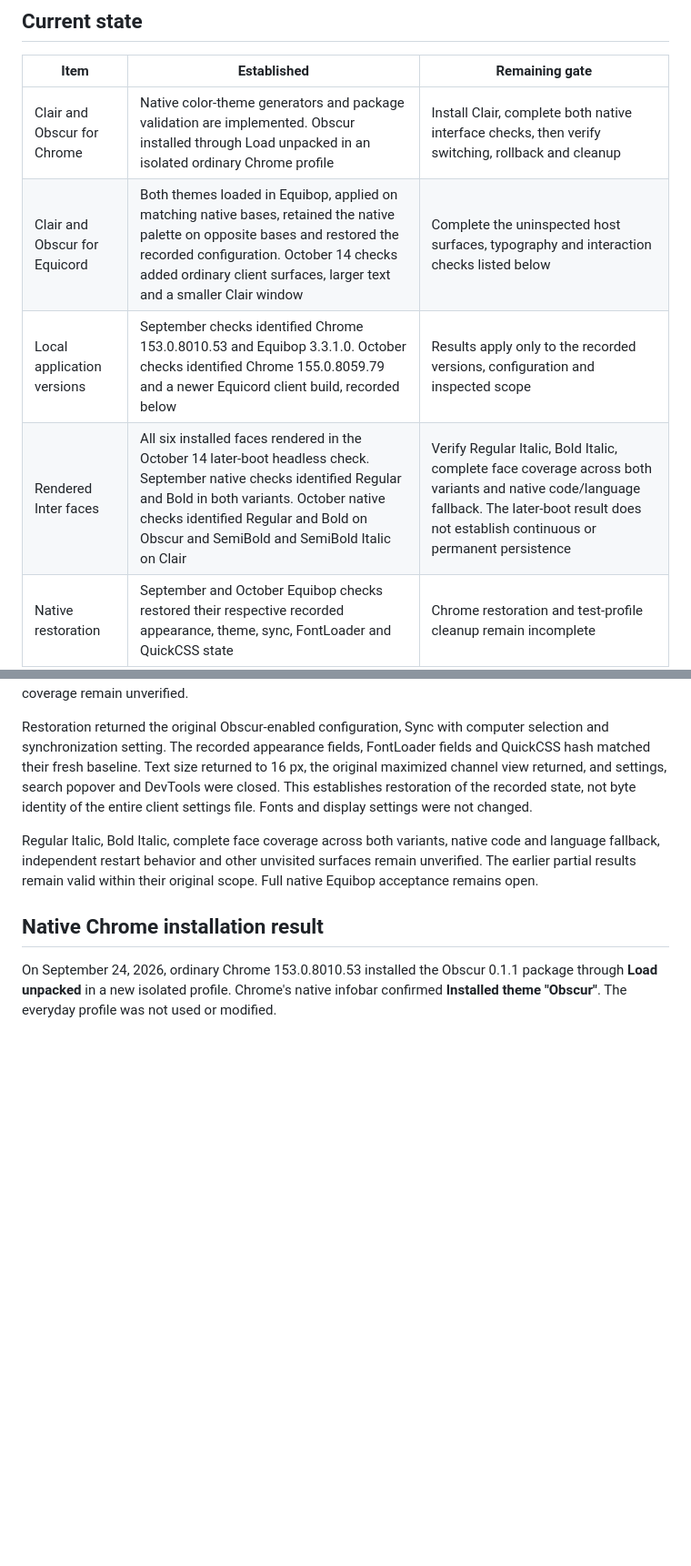
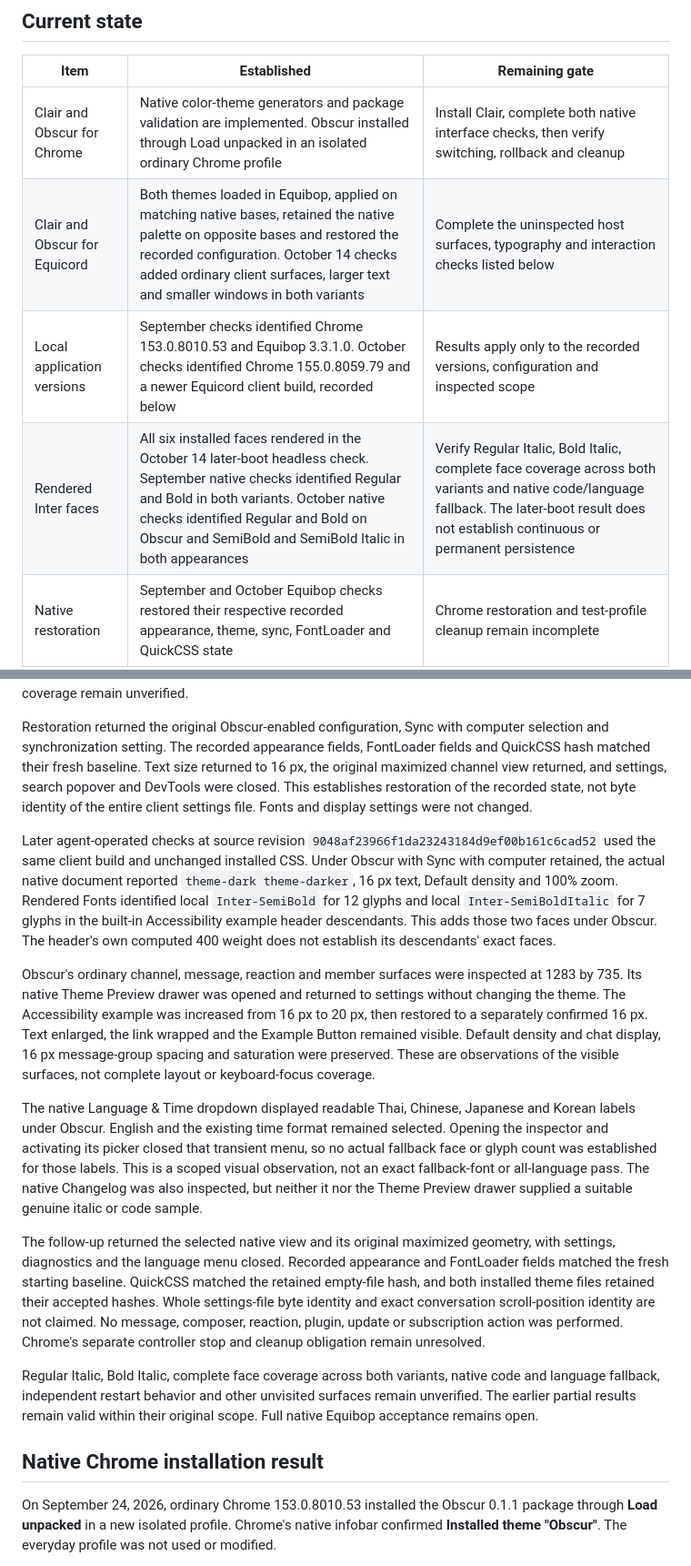
Before and after one commit to T92T1914/clair-obscur-themes, a Markdown page: docs/acceptance.md, 2 parts joined by grey strips. Shown at 91% size. Drawn GitHub-style; blank space fills up the shorter version.

Commit message:
Extend Obscur native acceptance evidence

```diff
--- a/docs/acceptance.md
+++ b/docs/acceptance.md
@@ -31,9 +31,9 @@ No Vivaldi or Opera GX native schema validator was run. The tests enforce the pr
 | Item | Established | Remaining gate |
 | --- | --- | --- |
 | Clair and Obscur for Chrome | Native color-theme generators and package validation are implemented. Obscur installed through Load unpacked in an isolated ordinary Chrome profile | Install Clair, complete both native interface checks, then verify switching, rollback and cleanup |
-| Clair and Obscur for Equicord | Both themes loaded in Equibop, applied on matching native bases, retained the native palette on opposite bases and restored the recorded configuration. October 14 checks added ordinary client surfaces, larger text and a smaller Clair window | Complete the uninspected host surfaces, typography and interaction checks listed below |
+| Clair and Obscur for Equicord | Both themes loaded in Equibop, applied on matching native bases, retained the native palette on opposite bases and restored the recorded configuration. October 14 checks added ordinary client surfaces, larger text and smaller windows in both variants | Complete the uninspected host surfaces, typography and interaction checks listed below |
 | Local application versions | September checks identified Chrome 153.0.8010.53 and Equibop 3.3.1.0. October checks identified Chrome 155.0.8059.79 and a newer Equicord client build, recorded below | Results apply only to the recorded versions, configuration and inspected scope |
-| Rendered Inter faces | All six installed faces rendered in the October 14 later-boot headless check. September native checks identified Regular and Bold in both variants. October native checks identified Regular and Bold on Obscur and SemiBold and SemiBold Italic on Clair | Verify Regular Italic, Bold Italic, complete face coverage across both variants and native code/language fallback. The later-boot result does not establish continuous or permanent persistence |
+| Rendered Inter faces | All six installed faces rendered in the October 14 later-boot headless check. September native checks identified Regular and Bold in both variants. October native checks identified Regular and Bold on Obscur and SemiBold and SemiBold Italic in both appearances | Verify Regular Italic, Bold Italic, complete face coverage across both variants and native code/language fallback. The later-boot result does not establish continuous or permanent persistence |
 | Native restoration | September and October Equibop checks restored their respective recorded appearance, theme, sync, FontLoader and QuickCSS state | Chrome restoration and test-profile cleanup remain incomplete |
 | Physical display and comfort | User-reported baseline is recorded in the design document | Physical viewing, captured-media comparison and subjective comfort remain **not verified** |
 
@@ -126,6 +126,14 @@ Clair's channel list, ordinary messages, reply and mention blocks, member list a
 
 Restoration returned the original Obscur-enabled configuration, Sync with computer selection and synchronization setting. The recorded appearance fields, FontLoader fields and QuickCSS hash matched their fresh baseline. Text size returned to 16 px, the original maximized channel view returned, and settings, search popover and DevTools were closed. This establishes restoration of the recorded state, not byte identity of the entire client settings file. Fonts and display settings were not changed.
 
+Later agent-operated checks at source revision `9048af23966f1da23243184d9ef00b161c6cad52` used the same client build and unchanged installed CSS. Under Obscur with Sync with computer retained, the actual native document reported `theme-dark theme-darker`, 16 px text, Default density and 100% zoom. Rendered Fonts identified local `Inter-SemiBold` for 12 glyphs and local `Inter-SemiBoldItalic` for 7 glyphs in the built-in Accessibility example header descendants. This adds those two faces under Obscur. The header's own computed 400 weight does not establish its descendants' exact faces.
+
+Obscur's ordinary channel, message, reaction and member surfaces were inspected at 1283 by 735. Its native Theme Preview drawer was opened and returned to settings without changing the theme. The Accessibility example was increased from 16 px to 20 px, then restored to a separately confirmed 16 px. Text enlarged, the link wrapped and the Example Button remained visible. Default density and chat display, 16 px message-group spacing and saturation were preserved. These are observations of the visible surfaces, not complete layout or keyboard-focus coverage.
+
+The native Language & Time dropdown displayed readable Thai, Chinese, Japanese and Korean labels under Obscur. English and the existing time format remained selected. Opening the inspector and activating its picker closed that transient menu, so no actual fallback face or glyph count was established for those labels. This is a scoped visual observation, not an exact fallback-font or all-language pass. The native Changelog was also inspected, but neither it nor the Theme Preview drawer supplied a suitable genuine italic or code sample.
+
+The follow-up returned the selected native view and its original maximized geometry, with settings, diagnostics and the language menu closed. Recorded appearance and FontLoader fields matched the fresh starting baseline. QuickCSS matched the retained empty-file hash, and both installed theme files retained their accepted hashes. Whole settings-file byte identity and exact conversation scroll-position identity are not claimed. No message, composer, reaction, plugin, update or subscription action was performed. Chrome's separate controller stop and cleanup obligation remain unresolved.
+
 Regular Italic, Bold Italic, complete face coverage across both variants, native code and language fallback, independent restart behavior and other unvisited surfaces remain unverified. The earlier partial results remain valid within their original scope. Full native Equibop acceptance remains open.
 
 ## Native Chrome installation result
```
